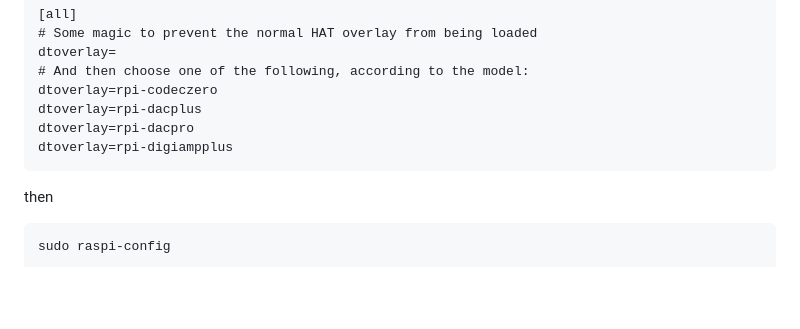
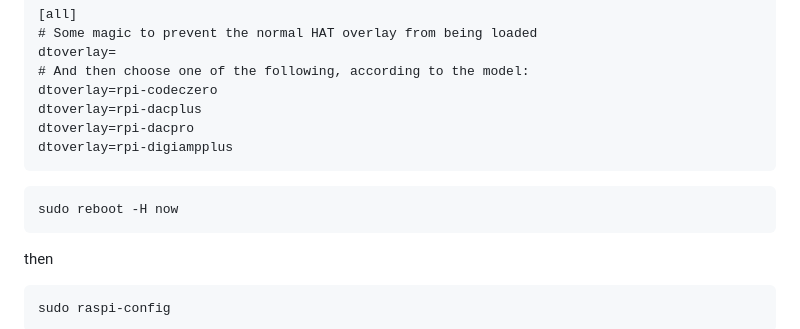
Before and after one commit to donundeen/WeCanMusic, a Markdown page: server/README.md, the part around the change. Rendered like a GitHub page; blank space fills up the shorter version.

````diff
--- a/server/README.md
+++ b/server/README.md
@@ -99,6 +99,9 @@ dtoverlay=rpi-codeczero
 dtoverlay=rpi-dacplus
 dtoverlay=rpi-dacpro
 dtoverlay=rpi-digiampplus
+```
+```
+sudo reboot -H now
 ```
 then
 ```
````
